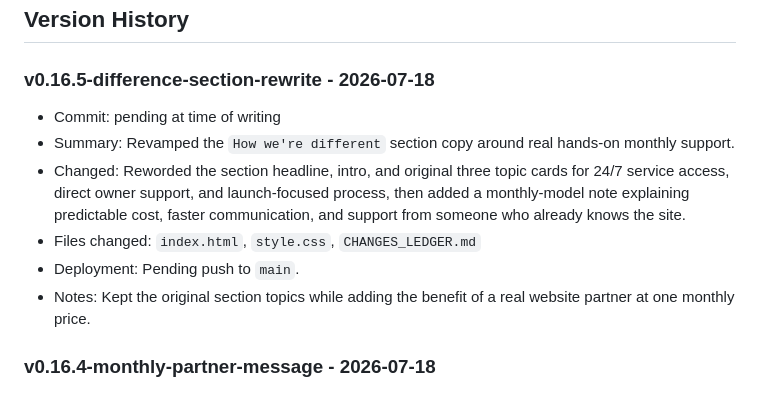
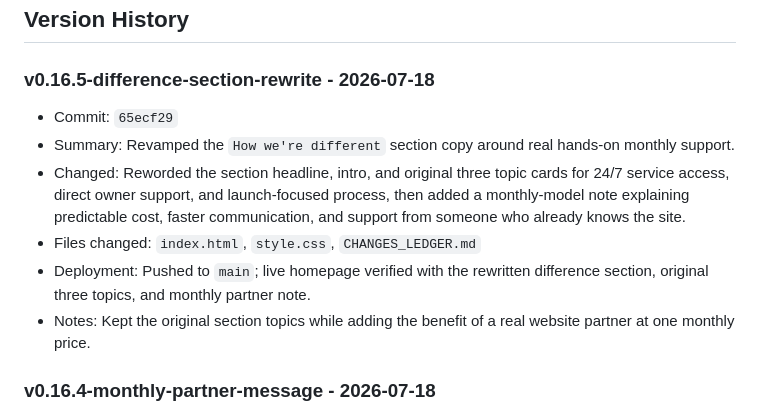
Before and after one commit to SJWebDesign/sj-web-design-portfolio, a Markdown page: CHANGES_LEDGER.md, the part around the change. Drawn GitHub-style.

Commit message:
Finalize difference section ledger status

```diff
--- a/CHANGES_LEDGER.md
+++ b/CHANGES_LEDGER.md
@@ -30,11 +30,11 @@ Do not finish the task until CHANGES_LEDGER.md is current.
 
 ### v0.16.5-difference-section-rewrite - 2026-07-18
 
-- Commit: pending at time of writing
+- Commit: `65ecf29`
 - Summary: Revamped the `How we're different` section copy around real hands-on monthly support.
 - Changed: Reworded the section headline, intro, and original three topic cards for 24/7 service access, direct owner support, and launch-focused process, then added a monthly-model note explaining predictable cost, faster communication, and support from someone who already knows the site.
 - Files changed: `index.html`, `style.css`, `CHANGES_LEDGER.md`
-- Deployment: Pending push to `main`.
+- Deployment: Pushed to `main`; live homepage verified with the rewritten difference section, original three topics, and monthly partner note.
 - Notes: Kept the original section topics while adding the benefit of a real website partner at one monthly price.
 
 ### v0.16.4-monthly-partner-message - 2026-07-18
```
